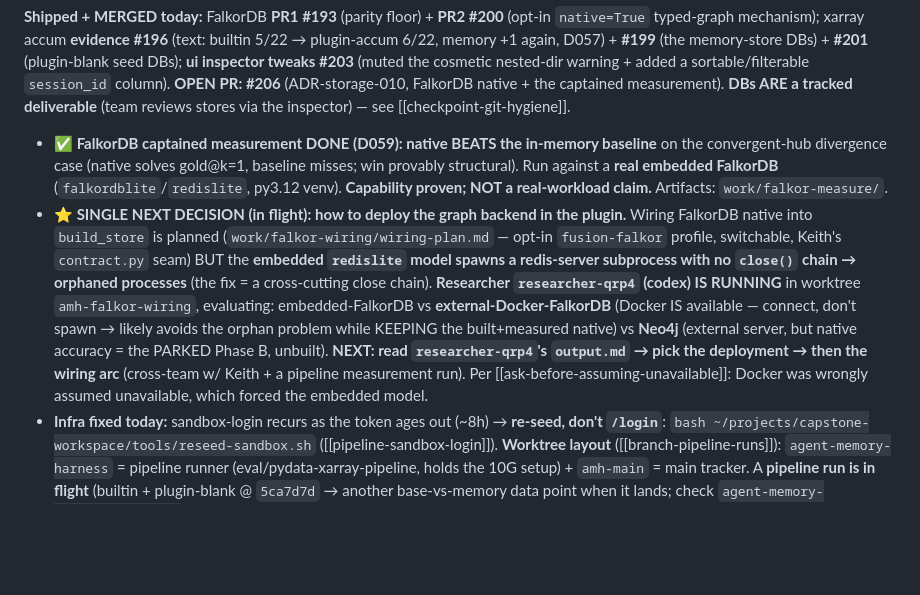
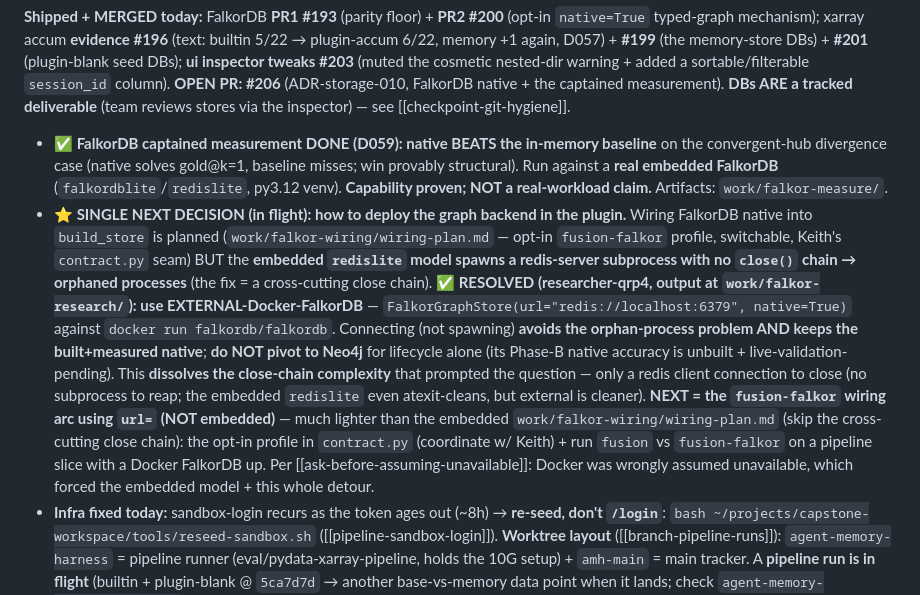
Before and after one commit to bgibson1618/capstone-workspace, a Markdown page: CONTEXT.md, the part around the change. GitHub-like rendering; blank space fills up the shorter version.

Commit message:
docs(handoff): graph-deployment RESOLVED — external-Docker-FalkorDB (url=), not Neo4j, not embedded; dissolves the close-chain problem
Co-Authored-By: Claude Opus 4.8 (1M context) <noreply@anthropic.com>
Claude-Session: https://claude.ai/code/session_01TpmUmnrLKDHRuN6T2NskRt

```diff
--- a/CONTEXT.md
+++ b/CONTEXT.md
@@ -28,7 +28,7 @@ We build out the eval set as we go — fast offline "unit evals" (the routing ba
 ## ⭐ 2026-06-26 SESSION — read this FIRST (most recent)
 **Shipped + MERGED today:** FalkorDB **PR1 #193** (parity floor) + **PR2 #200** (opt-in `native=True` typed-graph mechanism); xarray accum **evidence #196** (text: builtin 5/22 → plugin-accum 6/22, memory +1 again, D057) + **#199** (the memory-store DBs) + **#201** (plugin-blank seed DBs); **ui inspector tweaks #203** (muted the cosmetic nested-dir warning + added a sortable/filterable `session_id` column). **OPEN PR: #206** (ADR-storage-010, FalkorDB native + the captained measurement). **DBs ARE a tracked deliverable** (team reviews stores via the inspector) — see [[checkpoint-git-hygiene]].
 - **✅ FalkorDB captained measurement DONE (D059): native BEATS the in-memory baseline** on the convergent-hub divergence case (native solves gold@k=1, baseline misses; win provably structural). Run against a **real embedded FalkorDB** (`falkordblite`/`redislite`, py3.12 venv). **Capability proven; NOT a real-workload claim.** Artifacts: `work/falkor-measure/`.
-- **⭐ SINGLE NEXT DECISION (in flight): how to deploy the graph backend in the plugin.** Wiring FalkorDB native into `build_store` is planned (`work/falkor-wiring/wiring-plan.md` — opt-in `fusion-falkor` profile, switchable, Keith's `contract.py` seam) BUT the **embedded `redislite` model spawns a redis-server subprocess with no `close()` chain → orphaned processes** (the fix = a cross-cutting close chain). **Researcher `researcher-qrp4` (codex) IS RUNNING** in worktree `amh-falkor-wiring`, evaluating: embedded-FalkorDB vs **external-Docker-FalkorDB** (Docker IS available — connect, don't spawn → likely avoids the orphan problem while KEEPING the built+measured native) vs **Neo4j** (external server, but native accuracy = the PARKED Phase B, unbuilt). **NEXT: read `researcher-qrp4`'s `output.md` → pick the deployment → then the wiring arc** (cross-team w/ Keith + a pipeline measurement run). Per [[ask-before-assuming-unavailable]]: Docker was wrongly assumed unavailable, which forced the embedded model.
+- **⭐ SINGLE NEXT DECISION (in flight): how to deploy the graph backend in the plugin.** Wiring FalkorDB native into `build_store` is planned (`work/falkor-wiring/wiring-plan.md` — opt-in `fusion-falkor` profile, switchable, Keith's `contract.py` seam) BUT the **embedded `redislite` model spawns a redis-server subprocess with no `close()` chain → orphaned processes** (the fix = a cross-cutting close chain). **✅ RESOLVED (researcher-qrp4, output at `work/falkor-research/`): use EXTERNAL-Docker-FalkorDB** — `FalkorGraphStore(url="redis://localhost:6379", native=True)` against `docker run falkordb/falkordb`. Connecting (not spawning) **avoids the orphan-process problem AND keeps the built+measured native**; **do NOT pivot to Neo4j** for lifecycle alone (its Phase-B native accuracy is unbuilt + live-validation-pending). This **dissolves the close-chain complexity** that prompted the question — only a redis client connection to close (no subprocess to reap; the embedded `redislite` even atexit-cleans, but external is cleaner). **NEXT = the `fusion-falkor` wiring arc using `url=` (NOT embedded)** — much lighter than the embedded `work/falkor-wiring/wiring-plan.md` (skip the cross-cutting close chain): the opt-in profile in `contract.py` (coordinate w/ Keith) + run `fusion` vs `fusion-falkor` on a pipeline slice with a Docker FalkorDB up. Per [[ask-before-assuming-unavailable]]: Docker was wrongly assumed unavailable, which forced the embedded model + this whole detour.
 - **Infra fixed today:** sandbox-login recurs as the token ages out (~8h) → **re-seed, don't `/login`**: `bash ~/projects/capstone-workspace/tools/reseed-sandbox.sh` ([[pipeline-sandbox-login]]). **Worktree layout** ([[branch-pipeline-runs]]): `agent-memory-harness` = pipeline runner (eval/pydata-xarray-pipeline, holds the 10G setup) + `amh-main` = main tracker. A **pipeline run is in flight** (builtin + plugin-blank @ `5ca7d7d` → another base-vs-memory data point when it lands; check `agent-memory-harness/results/`).
 
 ### Successor pointers (where things live — addresses the handoff reviewer's gaps)
```
